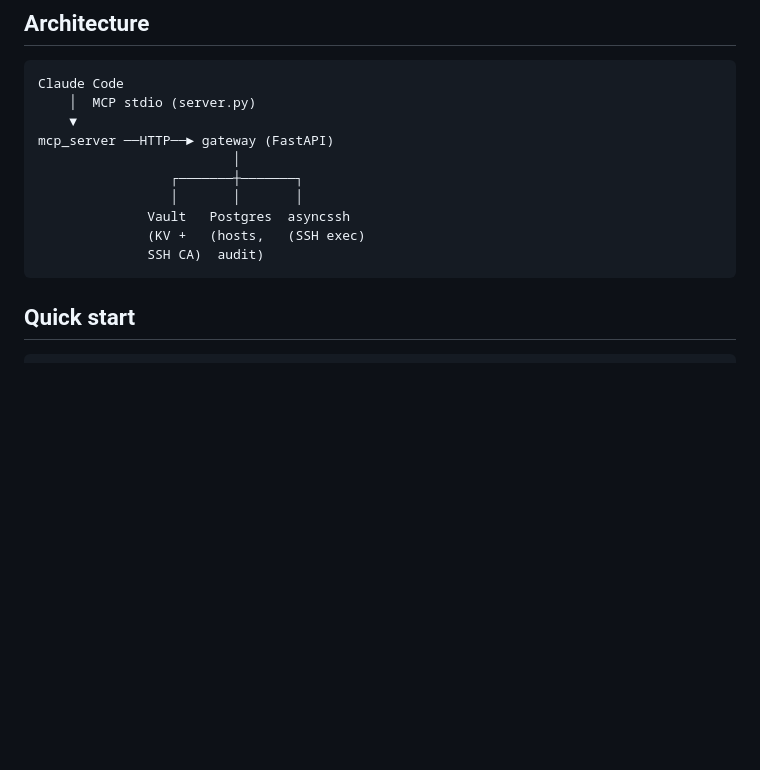
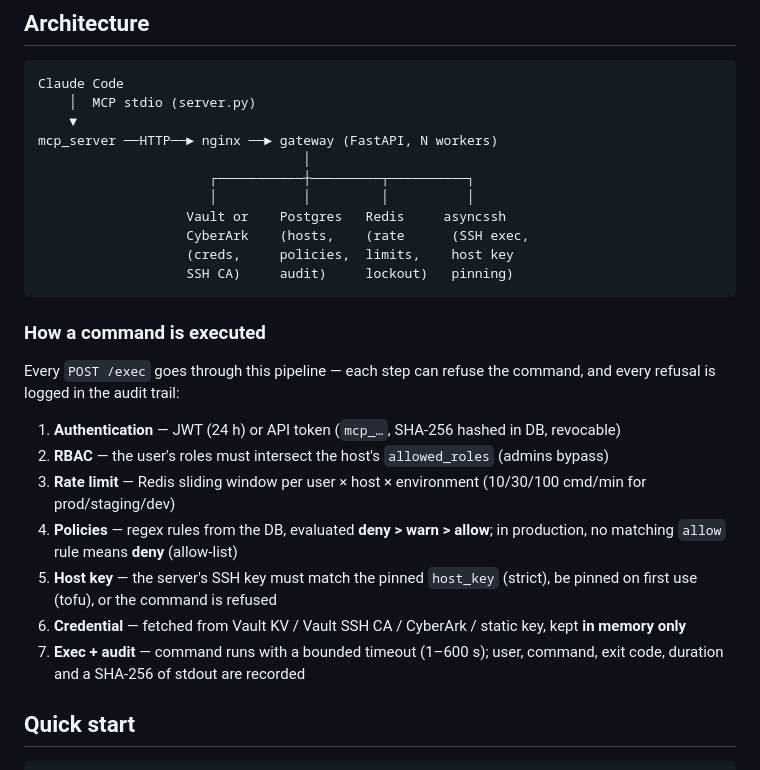
Before and after one commit to sealkrach/MCP-SSH-Gateway, a Markdown page: README.md, the part around one of its changes. Drawn GitHub-style; blank space fills up the shorter version.

````diff
--- a/README.md
+++ b/README.md
@@ -21,14 +27,27 @@ A self-hosted SSH gateway that lets Claude execute commands on your servers thro
 Claude Code
     │  MCP stdio (server.py)
     ▼
-mcp_server ──HTTP──► gateway (FastAPI)
-                         │
-                 ┌───────┼───────┐
-                 │       │       │
-              Vault   Postgres  asyncssh
-              (KV +   (hosts,   (SSH exec)
-              SSH CA)  audit)
+mcp_server ──HTTP──► nginx ──► gateway (FastAPI, N workers)
+                                  │
+                      ┌───────────┼─────────┬──────────┐
+                      │           │         │          │
+                   Vault or    Postgres   Redis     asyncssh
+                   CyberArk    (hosts,    (rate      (SSH exec,
+                   (creds,     policies,  limits,    host key
+                   SSH CA)     audit)     lockout)   pinning)
 ```
+
+### How a command is executed
+
+Every `POST /exec` goes through this pipeline — each step can refuse the command, and every refusal is logged in the audit trail:
+
+1. **Authentication** — JWT (24 h) or API token (`mcp_…`, SHA-256 hashed in DB, revocable)
+2. **RBAC** — the user's roles must intersect the host's `allowed_roles` (admins bypass)
+3. **Rate limit** — Redis sliding window per user × host × environment (10/30/100 cmd/min for prod/staging/dev)
+4. **Policies** — regex rules from the DB, evaluated **deny > warn > allow**; in production, no matching `allow` rule means **deny** (allow-list)
+5. **Host key** — the server's SSH key must match the pinned `host_key` (strict), be pinned on first use (tofu), or the command is refused
+6. **Credential** — fetched from Vault KV / Vault SSH CA / CyberArk / static key, kept **in memory only**
+7. **Exec + audit** — command runs with a bounded timeout (1–600 s); user, command, exit code, duration and a SHA-256 of stdout are recorded
 
 ## Quick start
 
````
Also changed, not shown: other parts of README.md (+54 -1 lines), docs/screenshots/dashboard.png (added), docs/screenshots/hosts.png (added).
